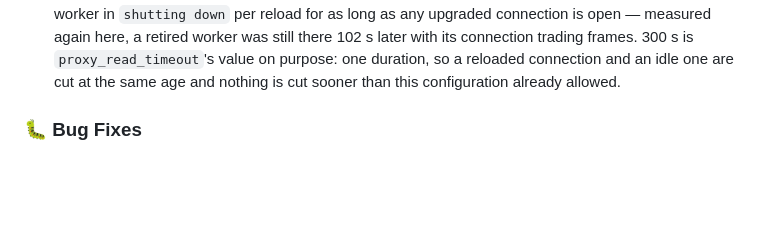
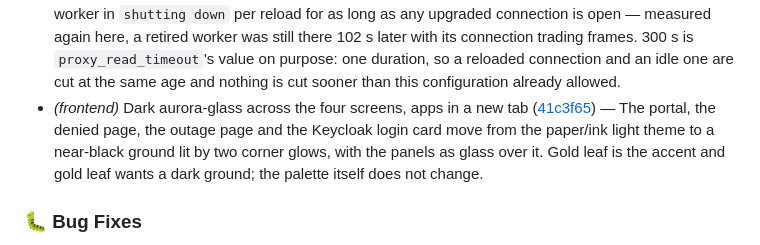
Before and after one commit to murat-akpinar/OpenBerat, a Markdown page: CHANGELOG.md, the part around the change. Drawn GitHub-style; blank space fills up the shorter version.

Commit message:
chore(changelog): update
Signed-off-by: Murat AKPINAR <akpinarmurat@protonmail.com>

```diff
--- a/CHANGELOG.md
+++ b/CHANGELOG.md
@@ -38,6 +38,7 @@
 - *(backend)* /metrics, and the outage that a 403 hides ([cdcbeb9](https://github.com/murat-akpinar/OpenBerat/commit/cdcbeb96938ec485919067faad0d45028bc13764)) — `GET /metrics` answers in Prometheus text format with the four numbers Phase 6 asks for: decision latency, decisions by outcome and reason, cache hit rate, and the audit summaries that never reached Postgres. Hand-written rather than a client library — the exposition is four line shapes, and the counters were already named in the code (`Deny::as_str`, `store::audit_dropped`), so a registry to hold them would have been a second vocabulary for the same words.
 - *(release)* One version, one tarball, and the site that cannot build ([058a5dd](https://github.com/murat-akpinar/OpenBerat/commit/058a5dd6ba59676b2c272420ba3c4be929ac4b1e)) — Three Phase 6 items that looked separate and were one decision (ADR-0023). An air-gapped site cannot build this product — the backend compiles against crates.io, two images install packages and Keycloak resolves Maven artifacts on its first start — so a release has to be images that already exist, and once the artifact is a set of images the version is a property of the set and not of one crate.
 - *(nginx)* Bound the worker a reload leaves behind ([db5e364](https://github.com/murat-akpinar/OpenBerat/commit/db5e364c0cb3c2494e38cb4a8bbd625598fe2bde)) — `worker_shutdown_timeout 300s` in both main configurations (ADR-0025), closing the `docs/06` question open since Phase 1. Unset, nginx's default is no timeout at all, so ADR-0011's reload-on-every-application-change leaves one worker in `shutting down` per reload for as long as any upgraded connection is open — measured again here, a retired worker was still there 102 s later with its connection trading frames. 300 s is `proxy_read_timeout`'s value on purpose: one duration, so a reloaded connection and an idle one are cut at the same age and nothing is cut sooner than this configuration already allowed.
+- *(frontend)* Dark aurora-glass across the four screens, apps in a new tab ([41c3f65](https://github.com/murat-akpinar/OpenBerat/commit/41c3f659dd94490d09eb45b487884678018947ff)) — The portal, the denied page, the outage page and the Keycloak login card move from the paper/ink light theme to a near-black ground lit by two corner glows, with the panels as glass over it. Gold leaf is the accent and gold leaf wants a dark ground; the palette itself does not change.
 
 ### 🐛 Bug Fixes
 
```
